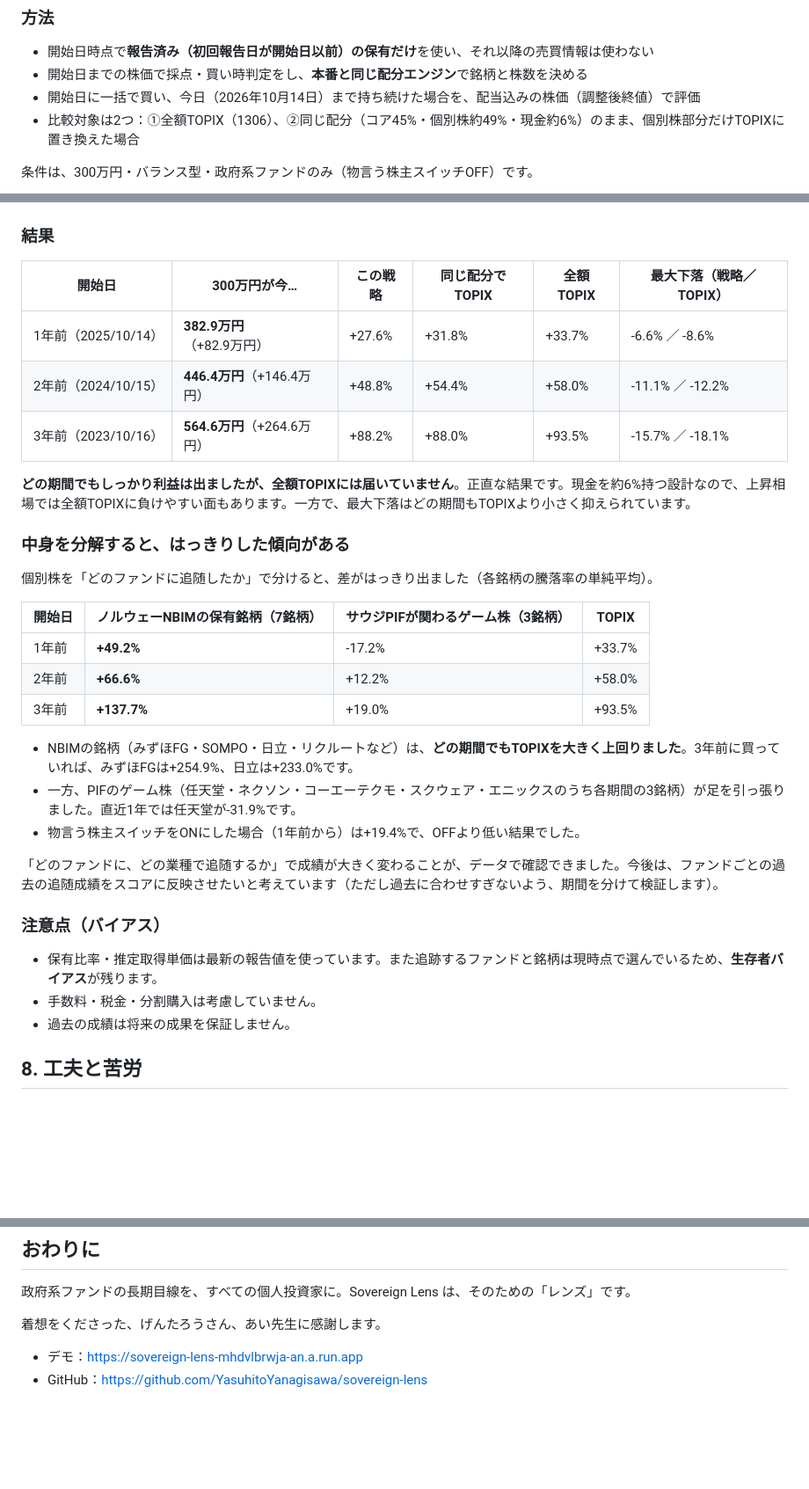
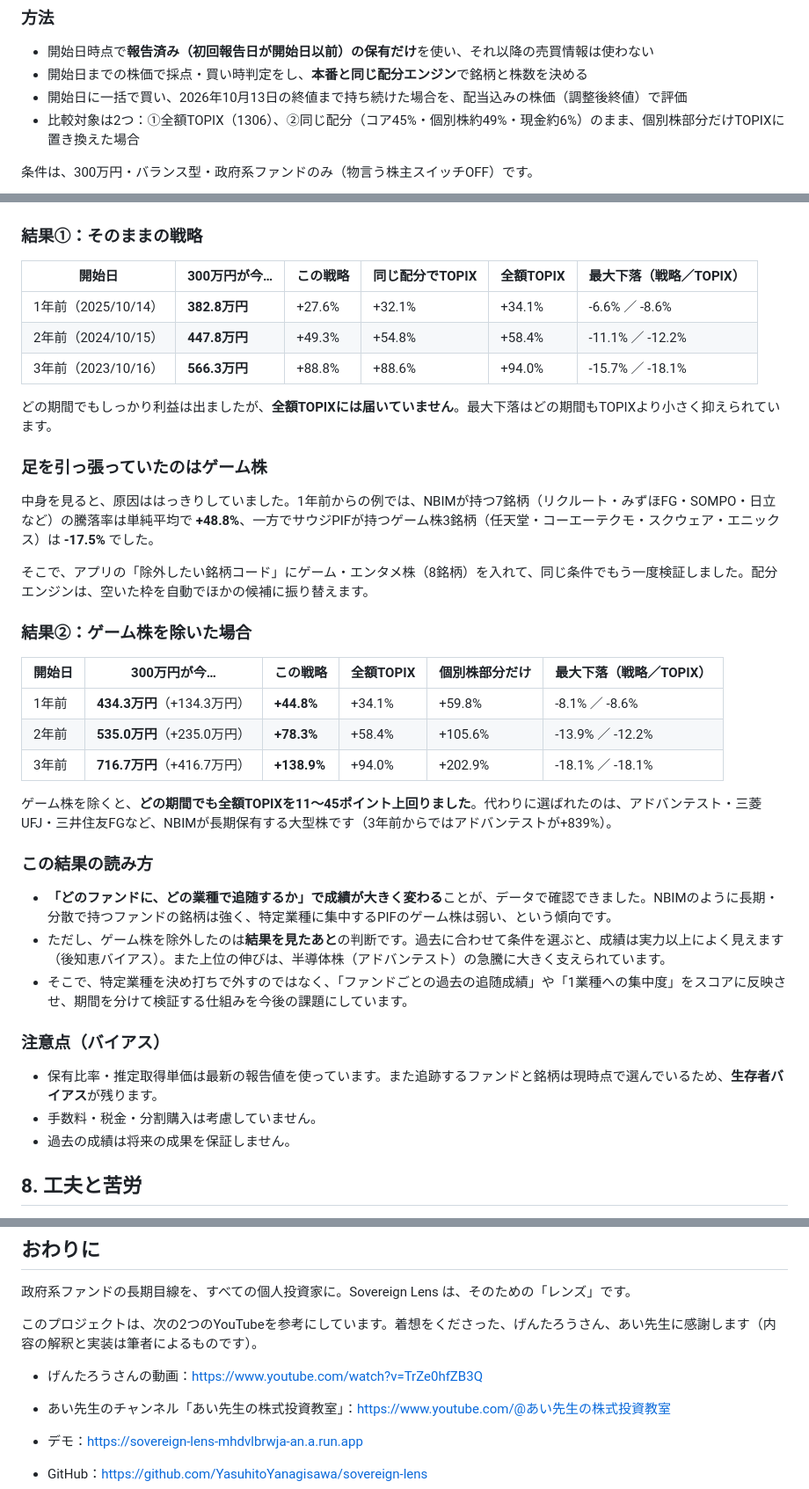
Before and after one commit to YasuhitoYanagisawa/sovereign-lens, a Markdown page: docs/zenn_article.md, 3 parts joined by grey strips. Shown at 88% size. Rendered like a GitHub page; blank space fills up the shorter version.

```diff
--- a/docs/zenn_article.md
+++ b/docs/zenn_article.md
@@ -164,45 +159,50 @@ ADK（Agent Development Kit）で、3つのエージェントを `AgentTool` で
 
 - 開始日時点で**報告済み（初回報告日が開始日以前）の保有だけ**を使い、それ以降の売買情報は使わない
 - 開始日までの株価で採点・買い時判定をし、**本番と同じ配分エンジン**で銘柄と株数を決める
-- 開始日に一括で買い、今日（2026年10月14日）まで持ち続けた場合を、配当込みの株価（調整後終値）で評価
+- 開始日に一括で買い、2026年10月13日の終値まで持ち続けた場合を、配当込みの株価（調整後終値）で評価
 - 比較対象は2つ：①全額TOPIX（1306）、②同じ配分（コア45%・個別株約49%・現金約6%）のまま、個別株部分だけTOPIXに置き換えた場合
 
 条件は、300万円・バランス型・政府系ファンドのみ（物言う株主スイッチOFF）です。
 
 ![](https://raw.githubusercontent.com/YasuhitoYanagisawa/sovereign-lens/main/docs/img/backtest.png)
 
-### 結果
+### 結果①：そのままの戦略
 
 | 開始日 | 300万円が今… | この戦略 | 同じ配分でTOPIX | 全額TOPIX | 最大下落（戦略／TOPIX） |
 |---|---|---|---|---|---|
-| 1年前（2025/10/14） | **382.9万円**（+82.9万円） | +27.6% | +31.8% | +33.7% | -6.6% ／ -8.6% |
-| 2年前（2024/10/15） | **446.4万円**（+146.4万円） | +48.8% | +54.4% | +58.0% | -11.1% ／ -12.2% |
-| 3年前（2023/10/16） | **564.6万円**（+264.6万円） | +88.2% | +88.0% | +93.5% | -15.7% ／ -18.1% |
+| 1年前（2025/10/14） | **382.8万円** | +27.6% | +32.1% | +34.1% | -6.6% ／ -8.6% |
+| 2年前（2024/10/15） | **447.8万円** | +49.3% | +54.8% | +58.4% | -11.1% ／ -12.2% |
+| 3年前（2023/10/16） | **566.3万円** | +88.8% | +88.6% | +94.0% | -15.7% ／ -18.1% |
 
-**どの期間でもしっかり利益は出ましたが、全額TOPIXには届いていません**。正直な結果です。現金を約6%持つ設計なので、上昇相場では全額TOPIXに負けやすい面もあります。一方で、最大下落はどの期間もTOPIXより小さく抑えられています。
+どの期間でもしっかり利益は出ましたが、**全額TOPIXには届いていません**。最大下落はどの期間もTOPIXより小さく抑えられています。
 
-### 中身を分解すると、はっきりした傾向がある
+### 足を引っ張っていたのはゲーム株
 
-個別株を「どのファンドに追随したか」で分けると、差がはっきり出ました（各銘柄の騰落率の単純平均）。
+中身を見ると、原因ははっきりしていました。1年前からの例では、NBIMが持つ7銘柄（リクルート・みずほFG・SOMPO・日立など）の騰落率は単純平均で **+48.8%**、一方でサウジPIFが持つゲーム株3銘柄（任天堂・コーエーテクモ・スクウェア・エニックス）は **-17.5%** でした。
 
-| 開始日 | ノルウェーNBIMの保有銘柄（7銘柄） | サウジPIFが関わるゲーム株（3銘柄） | TOPIX |
-|---|---|---|---|
-| 1年前 | **+49.2%** | -17.2% | +33.7% |
-| 2年前 | **+66.6%** | +12.2% | +58.0% |
-| 3年前 | **+137.7%** | +19.0% | +93.5% |
+そこで、アプリの「除外したい銘柄コード」にゲーム・エンタメ株（8銘柄）を入れて、同じ条件でもう一度検証しました。配分エンジンは、空いた枠を自動でほかの候補に振り替えます。
 
-- NBIMの銘柄（みずほFG・SOMPO・日立・リクルートなど）は、**どの期間でもTOPIXを大きく上回りました**。3年前に買っていれば、みずほFGは+254.9%、日立は+233.0%です。
-- 一方、PIFのゲーム株（任天堂・ネクソン・コーエーテクモ・スクウェア・エニックスのうち各期間の3銘柄）が足を引っ張りました。直近1年では任天堂が-31.9%です。
-- 物言う株主スイッチをONにした場合（1年前から）は+19.4%で、OFFより低い結果でした。
+### 結果②：ゲーム株を除いた場合
 
-「どのファンドに、どの業種で追随するか」で成績が大きく変わることが、データで確認できました。今後は、ファンドごとの過去の追随成績をスコアに反映させたいと考えています（ただし過去に合わせすぎないよう、期間を分けて検証します）。
+| 開始日 | 300万円が今… | この戦略 | 全額TOPIX | 個別株部分だけ | 最大下落（戦略／TOPIX） |
+|---|---|---|---|---|---|
+| 1年前 | **434.3万円**（+134.3万円） | **+44.8%** | +34.1% | +59.8% | -8.1% ／ -8.6% |
+| 2年前 | **535.0万円**（+235.0万円） | **+78.3%** | +58.4% | +105.6% | -13.9% ／ -12.2% |
+| 3年前 | **716.7万円**（+416.7万円） | **+138.9%** | +94.0% | +202.9% | -18.1% ／ -18.1% |
+
+ゲーム株を除くと、**どの期間でも全額TOPIXを11〜45ポイント上回りました**。代わりに選ばれたのは、アドバンテスト・三菱UFJ・三井住友FGなど、NBIMが長期保有する大型株です（3年前からではアドバンテストが+839%）。
+
+### この結果の読み方
+
+- **「どのファンドに、どの業種で追随するか」で成績が大きく変わる**ことが、データで確認できました。NBIMのように長期・分散で持つファンドの銘柄は強く、特定業種に集中するPIFのゲーム株は弱い、という傾向です。
+- ただし、ゲーム株を除外したのは**結果を見たあと**の判断です。過去に合わせて条件を選ぶと、成績は実力以上によく見えます（後知恵バイアス）。また上位の伸びは、半導体株（アドバンテスト）の急騰に大きく支えられています。
+- そこで、特定業種を決め打ちで外すのではなく、「ファンドごとの過去の追随成績」や「1業種への集中度」をスコアに反映させ、期間を分けて検証する仕組みを今後の課題にしています。
 
 ### 注意点（バイアス）
 
 - 保有比率・推定取得単価は最新の報告値を使っています。また追跡するファンドと銘柄は現時点で選んでいるため、**生存者バイアス**が残ります。
 - 手数料・税金・分割購入は考慮していません。
 - 過去の成績は将来の成果を保証しません。
-
 
 ## 8. 工夫と苦労
 
@@ -222,7 +222,10 @@ ADK（Agent Development Kit）で、3つのエージェントを `AgentTool` で
 
 政府系ファンドの長期目線を、すべての個人投資家に。Sovereign Lens は、そのための「レンズ」です。
 
-着想をくださった、げんたろうさん、あい先生に感謝します。
+このプロジェクトは、次の2つのYouTubeを参考にしています。着想をくださった、げんたろうさん、あい先生に感謝します（内容の解釈と実装は筆者によるものです）。
+
+- げんたろうさんの動画：https://www.youtube.com/watch?v=TrZe0hfZB3Q
+- あい先生のチャンネル「あい先生の株式投資教室」：https://www.youtube.com/@あい先生の株式投資教室
 
 - デモ：https://sovereign-lens-mhdvlbrwja-an.a.run.app
 - GitHub：https://github.com/YasuhitoYanagisawa/sovereign-lens
```
Also changed, not shown: other parts of docs/zenn_article.md (+6 -11 lines), README.md (+1 -1 lines), docs/SUBMISSION.md (+1 -1 lines).
